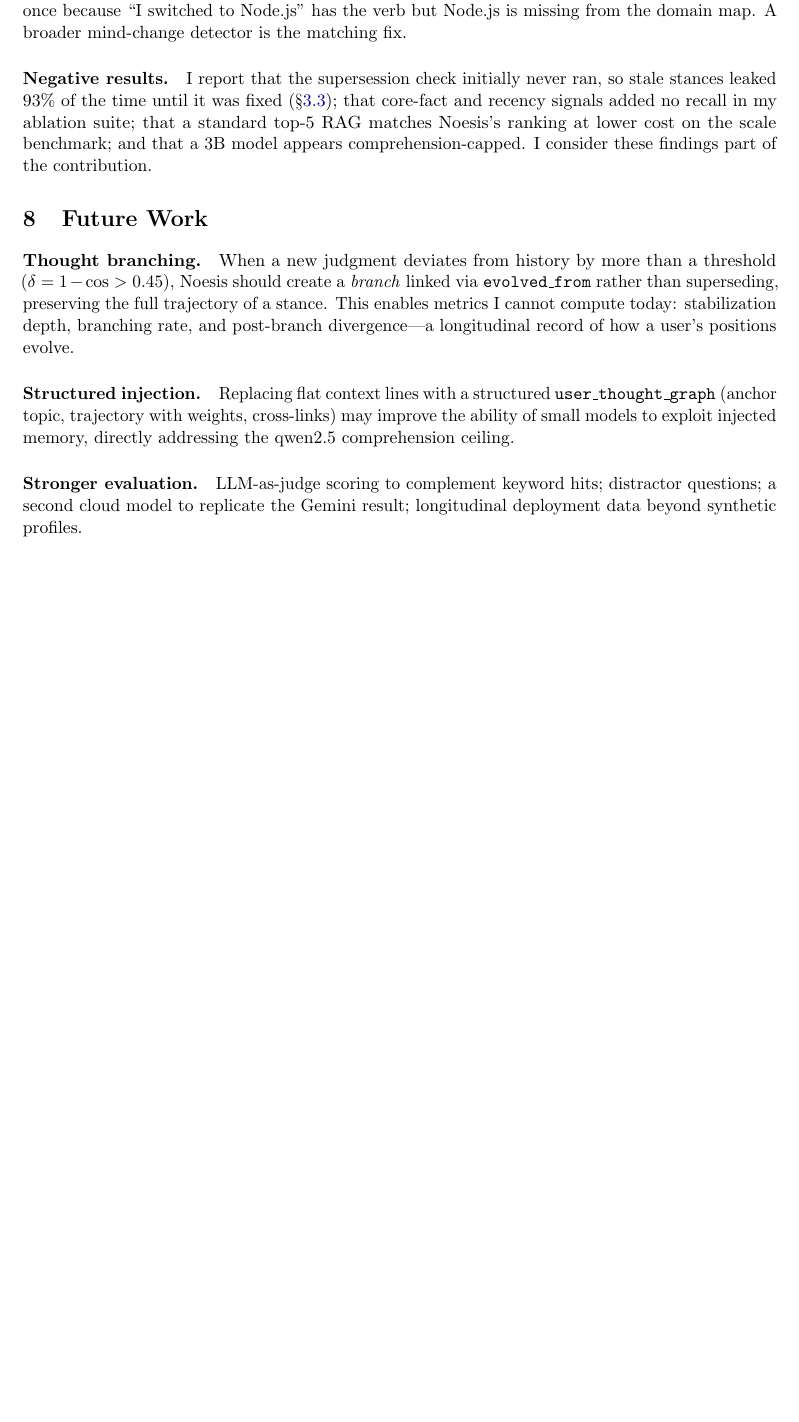
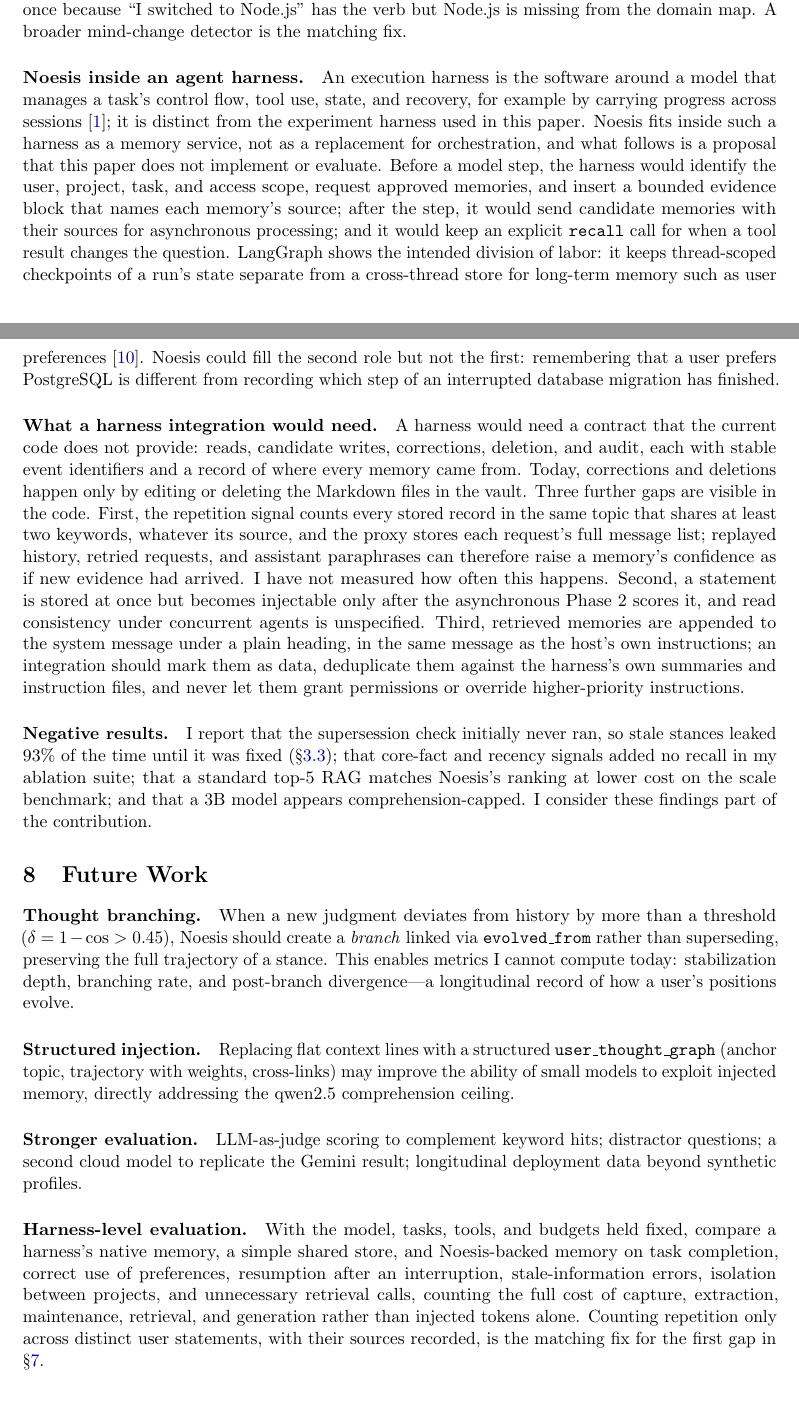
Before and after one commit to AngryKiwiWithLegs/Noesis, a LaTeX paper (paper/noesis_paper.tex): part of page 13 of 16 before the commit and two parts of pages 13 and 14 of 18 after it, the two joined at a grey line, cut so that both start at the same text, the shorter picture padded with empty space. Compiled offline with pdfLaTeX.

Commit message:
docs(paper): state which integration routes are implemented and evaluated; position Noesis inside an agent harness
Responds to the integration item of an external review.

- Evaluation Setup: new "Integration routes" paragraph. The proxy injects and
  captures automatically and is the only route the A/B and end-to-end runs
  use; the MCP server's tools are model-controlled (nothing stored or
  injected unless the model calls remember/recall), implements protocol
  revision 2024-11-05 and is unit-tested only; the browser extension only
  captures. Retrieval-layer experiments call the Python API directly and the
  cross-tool experiment simulates tools by source label.
- Discussion: "Noesis inside an agent harness" (proposed pattern, LangGraph
  checkpoints vs. long-term store) and "What a harness integration would
  need" (contract, plus three gaps found in the code: source-blind
  repetition with replayed proxy history, asynchronous visibility, memories
  injected into the system message without being marked as data)
- Future Work: harness-level evaluation
- references: MCP specification 2026-07-28, Anthropic harness article,
  LangGraph persistence docs
- same changes applied to the Pages document; noesis_paper.docx re-exported
  from Pages and noesis_paper.pdf rebuilt (verify_paper.py 78/78 PASS)

Co-Authored-By: Claude Opus 5.5 <noreply@anthropic.com>

```diff
--- a/paper/noesis_paper.tex
+++ b/paper/noesis_paper.tex
@@ -669,6 +692,43 @@ better'' uses no listed replacement verb and names no known domain, and once
 because ``I switched to Node.js'' has the verb but Node.js is missing from
 the domain map. A broader mind-change detector is the matching fix.
 
+\paragraph{Noesis inside an agent harness.} An execution harness is the
+software around a model that manages a task's control flow, tool use, state,
+and recovery, for example by carrying progress across
+sessions~\citep{anthropicharness}; it is distinct from the experiment harness
+used in this paper. Noesis fits inside such a harness as a memory service, not
+as a replacement for orchestration, and what follows is a proposal that this
+paper does not implement or evaluate. Before a model step, the harness would
+identify the user, project, task, and access scope, request approved memories,
+and insert a bounded evidence block that names each memory's source; after the
+step, it would send candidate memories with their sources for asynchronous
+processing; and it would keep an explicit \texttt{recall} call for when a tool
+result changes the question. LangGraph shows the intended division of labor:
+it keeps thread-scoped checkpoints of a run's state separate from a
+cross-thread store for long-term memory such as user
+preferences~\citep{langgraph}. Noesis could fill the second role but not the
+first: remembering that a user prefers PostgreSQL is different from recording
+which step of an interrupted database migration has finished.
+
+\paragraph{What a harness integration would need.} A harness would need a
+contract that the current code does not provide: reads, candidate writes,
+corrections, deletion, and audit, each with stable event identifiers and a
+record of where every memory came from. Today, corrections and deletions
+happen only by editing or deleting the Markdown files in the vault. Three
+further gaps are visible in the code. First, the repetition signal counts
+every stored record in the same topic that shares at least two keywords,
+whatever its source, and the proxy stores each request's full message list;
+replayed history, retried requests, and assistant paraphrases can therefore
+raise a memory's confidence as if new evidence had arrived. I have not
+measured how often this happens. Second, a statement is stored at once but
+becomes injectable only after the asynchronous Phase~2 scores it, and read
+consistency under concurrent agents is unspecified. Third, retrieved memories
+are appended to the system message under a plain heading, in the same message
+as the host's own instructions; an integration should mark them as data,
+deduplicate them against the harness's own summaries and instruction files,
+and never let them grant permissions or override higher-priority
+instructions.
+
 \paragraph{Negative results.} I report that the supersession check
 initially never ran, so stale stances leaked 93\% of the time until it was
 fixed (\S\ref{sec:supersession}); that core-fact and recency signals added
@@ -695,6 +755,16 @@ injected memory, directly addressing the qwen2.5 comprehension ceiling.
 \paragraph{Stronger evaluation.} LLM-as-judge scoring to complement keyword
 hits; distractor questions; a second cloud model to replicate the Gemini
 result; longitudinal deployment data beyond synthetic profiles.
+
+\paragraph{Harness-level evaluation.} With the model, tasks, tools, and
+budgets held fixed, compare a harness's native memory, a simple shared store,
+and Noesis-backed memory on task completion, correct use of preferences,
+resumption after an interruption, stale-information errors, isolation between
+projects, and unnecessary retrieval calls, counting the full cost of capture,
+extraction, maintenance, retrieval, and generation rather than injected tokens
+alone. Counting repetition only across distinct user statements, with their
+sources recorded, is the matching fix for the first gap in
+\S\ref{sec:discussion}.
 
 % ══════════════════════════════════════════════════════════════════════════════
 \section{Limitations}
```
Also changed, not shown: paper/references.bib (+24 -0 lines), paper/noesis_paper.pdf, paper/noesis_paper.tex (27 more changed lines), 1 other file.
